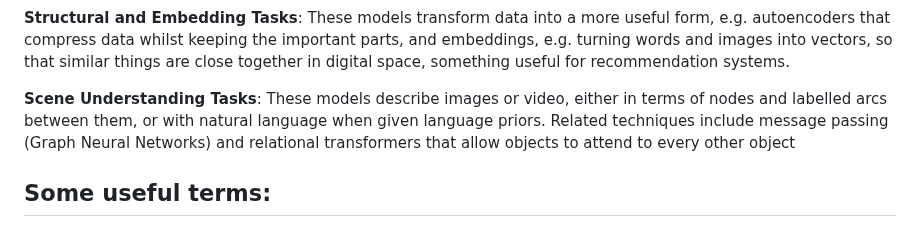
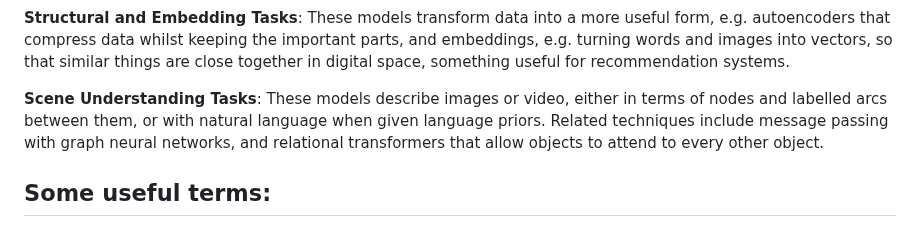
Before and after one commit to w3c/cogai, a Markdown page: WebNNM/README.md, the part around the change. GitHub-like rendering.

```diff
--- a/WebNNM/README.md
+++ b/WebNNM/README.md
@@ -64,7 +64,7 @@ Neural networks can be taxonomized in terms of the tasks they are designed to pe
 
 **Structural and Embedding Tasks**: These models transform data into a more useful form, e.g. autoencoders that compress data whilst keeping the important parts, and embeddings, e.g. turning words and images into vectors, so that similar things are close together in digital space, something useful for recommendation systems.
 
-**Scene Understanding Tasks**: These models describe images or video, either in terms of nodes and labelled arcs between them, or with natural language when given language priors. Related techniques include message passing (Graph Neural Networks) and relational transformers that allow objects to attend to every other object
+**Scene Understanding Tasks**: These models describe images or video, either in terms of nodes and labelled arcs between them, or with natural language when given language priors. Related techniques include message passing with graph neural networks, and relational transformers that allow objects to attend to every other object.
 
 ## Some useful terms:
 
```
